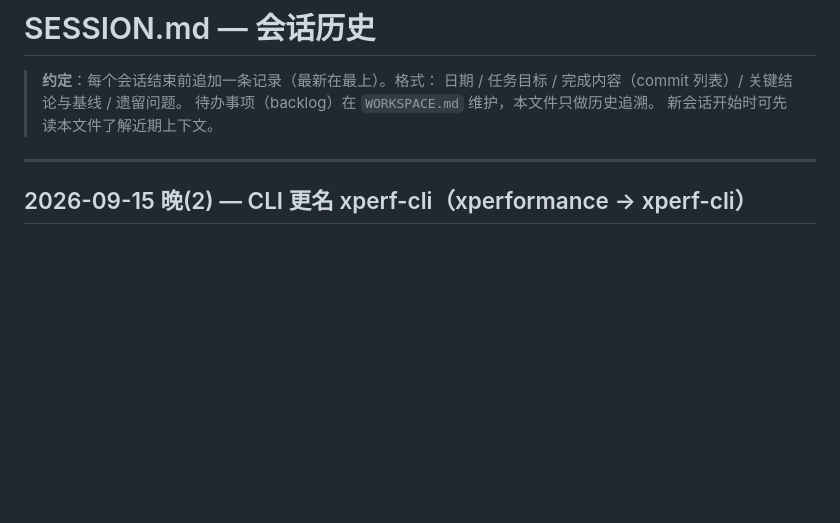
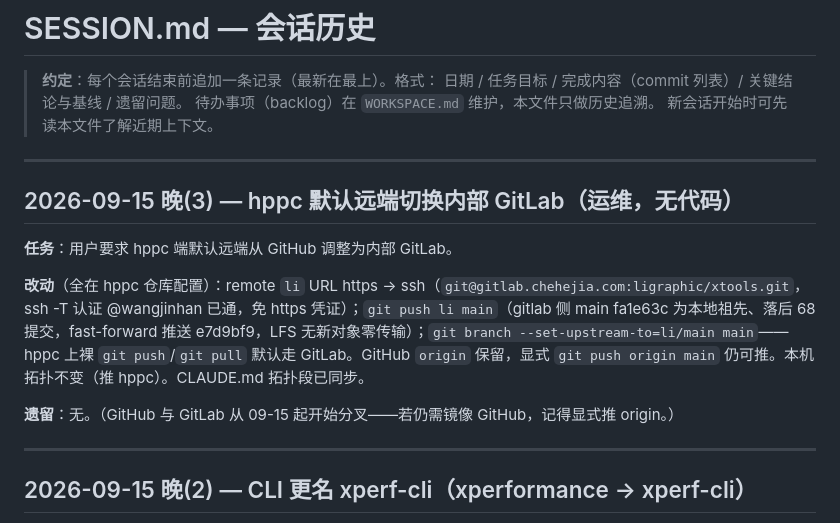
Before and after one commit to HanYunChenLuo/xtools, a Markdown page: SESSION.md, the part around the change. GitHub-like rendering; blank space fills up the shorter version.

Commit message:
docs: hppc 默认远端切换内部 GitLab（li ssh URL + main upstream li/main），CLAUDE.md 拓扑段同步

```diff
--- a/SESSION.md
+++ b/SESSION.md
@@ -4,6 +4,16 @@
 > 日期 / 任务目标 / 完成内容（commit 列表）/ 关键结论与基线 / 遗留问题。
 > 待办事项（backlog）在 `WORKSPACE.md` 维护，本文件只做历史追溯。
 > 新会话开始时可先读本文件了解近期上下文。
+
+---
+
+## 2026-09-15 晚(3) — hppc 默认远端切换内部 GitLab（运维，无代码）
+
+**任务**：用户要求 hppc 端默认远端从 GitHub 调整为内部 GitLab。
+
+**改动**（全在 hppc 仓库配置）：remote `li` URL https → ssh（`git@gitlab.chehejia.com:ligraphic/xtools.git`，ssh -T 认证 @wangjinhan 已通，免 https 凭证）；`git push li main`（gitlab 侧 main fa1e63c 为本地祖先、落后 68 提交，fast-forward 推送 e7d9bf9，LFS 无新对象零传输）；`git branch --set-upstream-to=li/main main`——hppc 上裸 `git push`/`git pull` 默认走 GitLab。GitHub `origin` 保留，显式 `git push origin main` 仍可推。本机拓扑不变（推 hppc）。CLAUDE.md 拓扑段已同步。
+
+**遗留**：无。（GitHub 与 GitLab 从 09-15 起开始分叉——若仍需镜像 GitHub，记得显式推 origin。）
 
 ---
 
```
Also changed, not shown: CLAUDE.md (+6 -5 lines).
